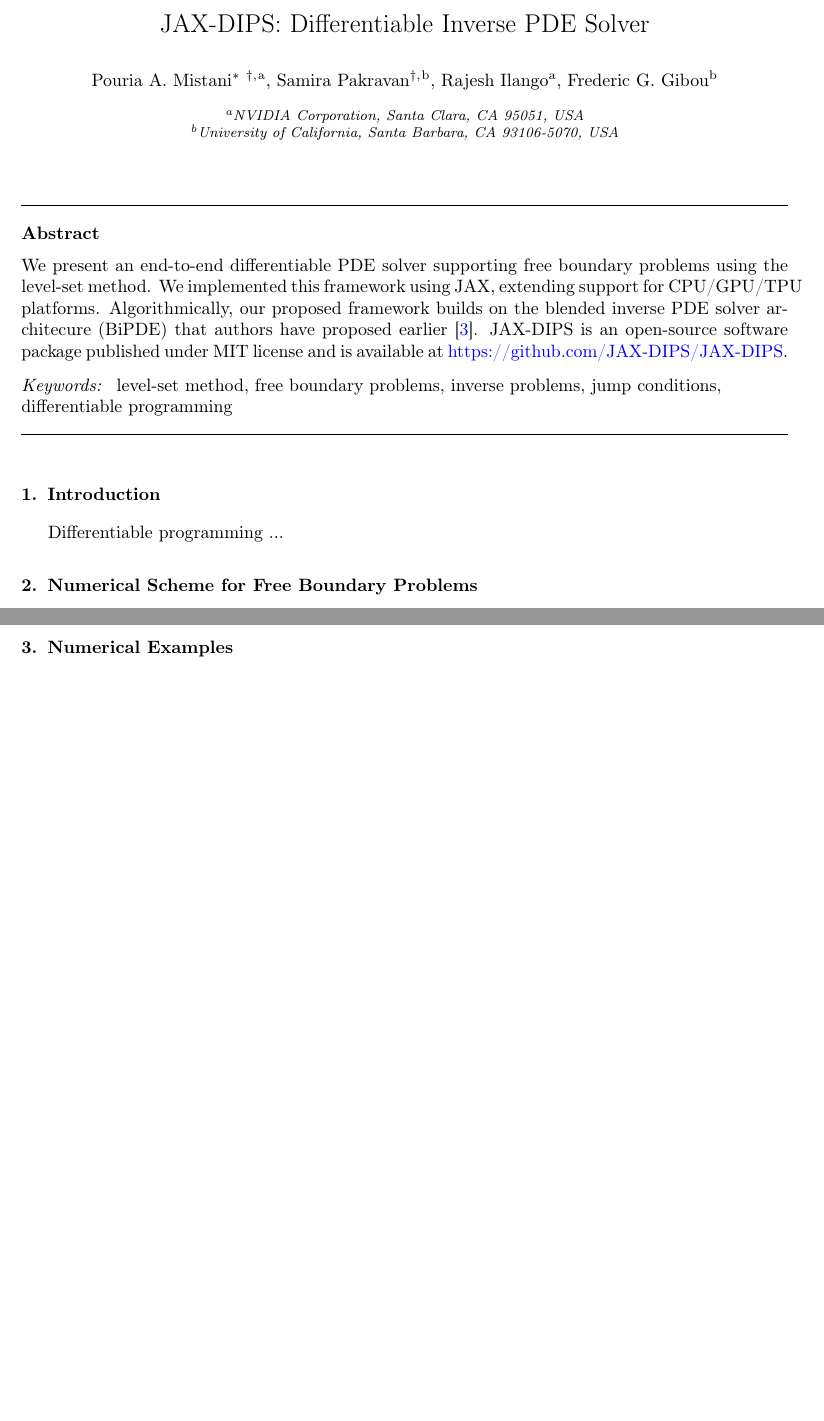
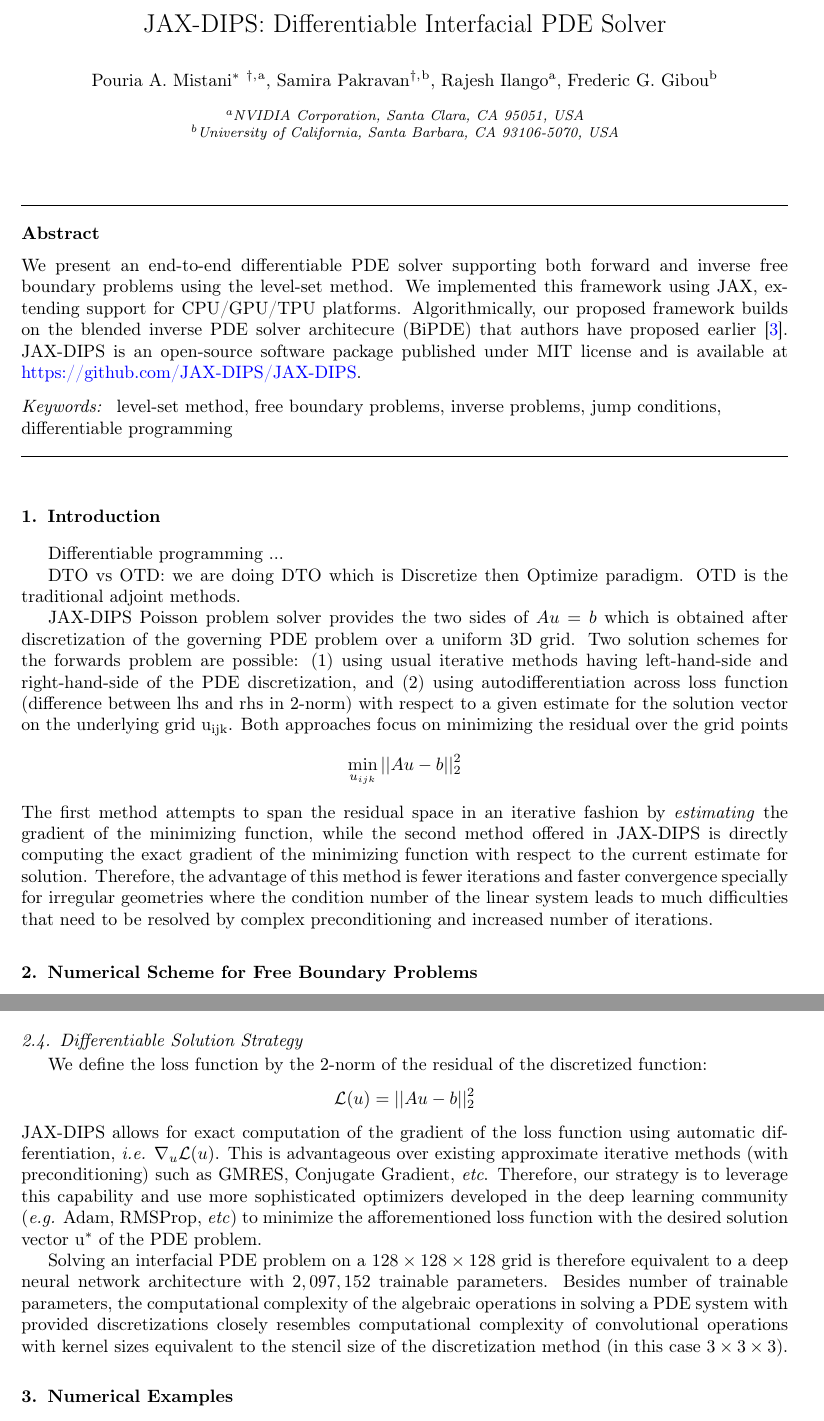
Before and after one commit to JAX-DIPS/JAX-DIPS, a LaTeX paper (manuscript/jax_dips.tex): two parts of pages 1 and 6 of 7 before the commit and two parts of pages 1 and 5 of 8 after it, joined at a grey line, cut so that both start at the same text, the shorter picture padded with empty space. Compiled offline with pdfLaTeX.

Commit message:
updated manuscript with intro and solutin strategy

```diff
--- a/manuscript/jax_dips.tex
+++ b/manuscript/jax_dips.tex
@@ -85,7 +85,7 @@
 
 
 \begin{document}
-\title{JAX-DIPS: Differentiable Inverse PDE Solver}
+\title{JAX-DIPS: Differentiable Interfacial PDE Solver}
 
 \cortext[cor]{Corresponding author: p.a.mistani@gmail.com}
 
@@ -99,7 +99,7 @@
 \address[2]{University of California, Santa Barbara, CA 93106-5070, USA}
 
 \begin{abstract}
-We present an end-to-end differentiable PDE solver supporting free boundary problems using the level-set method. We implemented this framework using JAX, extending support for CPU/GPU/TPU platforms. Algorithmically, our proposed framework builds on the blended inverse PDE solver architecure (BiPDE) that authors have proposed earlier \cite{pakravan2021solving}. JAX-DIPS is an open-source software package published under MIT license and is available at \href{https://github.com/JAX-DIPS/JAX-DIPS}{https://github.com/JAX-DIPS/JAX-DIPS}.
+We present an end-to-end differentiable PDE solver supporting both forward and inverse free boundary problems using the level-set method. We implemented this framework using JAX, extending support for CPU/GPU/TPU platforms. Algorithmically, our proposed framework builds on the blended inverse PDE solver architecure (BiPDE) that authors have proposed earlier \cite{pakravan2021solving}. JAX-DIPS is an open-source software package published under MIT license and is available at \href{https://github.com/JAX-DIPS/JAX-DIPS}{https://github.com/JAX-DIPS/JAX-DIPS}.
 
 \end{abstract}
 
@@ -121,6 +121,16 @@ level-set method \sep free boundary problems \sep inverse problems \sep jump con
 \section{Introduction}
 \label{sec::introduction}
 Differentiable programming ...
+
+DTO vs OTD: we are doing DTO which is Discretize then Optimize paradigm. OTD is the traditional adjoint methods.
+
+JAX-DIPS Poisson problem solver provides the two sides of $A u =b$ which is obtained after discretization of the governing PDE problem over a uniform 3D grid. Two solution schemes for the forwards problem are possible: (1) using usual iterative methods having left-hand-side and right-hand-side of the PDE discretization, and (2) using autodifferentiation across loss function (difference between lhs and rhs in 2-norm) with respect to a given estimate for the solution vector on the underlying grid $\rm u_{ijk}$. Both approaches focus on minimizing the residual over the grid points
+\begin{align*}
+\min_{u_{ijk}} \vert\vert Au -b \vert \vert^2_2
+\end{align*}
+The first method attempts to span the residual space in an iterative fashion by \textit{estimating} the gradient of the minimizing function, while the second method offered in JAX-DIPS is directly computing the exact gradient of the minimizing function with respect to the current estimate for solution. Therefore, the advantage of this method is fewer iterations and faster convergence specially for irregular geometries where the condition number of the linear system leads to much difficulties that need to be resolved by complex preconditioning and increased number of iterations.
+
+
 
 \section{Numerical Scheme for Free Boundary Problems}
 Consider a closed irregular interface ($\rm \Gamma$) that partitions the computational domain ($\rm \Omega$) into interior ($\rm \Omega^-$) and exterior ($\rm \Omega^+$) subdomains; \textit{i.e.}, $\rm \Omega=\Omega^- \cup \Gamma \cup \Omega^+$. We are interested in the solutions $\rm u^\pm\in \Omega^\pm$ to the following class of linear elliptic problems in  $\rm \mathbf{x}\in\Omega^\pm$:
@@ -435,6 +445,18 @@ We use uniform Cartesian grids. For computational cells that are crossed by the
         &\rm T_5\equiv conv(P_{111} ; P_{100} ; P_{010} ; P_{001}) &\rm{ no\ face\ exposure}
 \end{align*}
 
+
+
+\subsection{Differentiable Solution Strategy}
+
+We define the loss function by the 2-norm of the residual of the discretized function:
+\begin{align*}
+\mathcal{L}(u) = \vert\vert Au - b\vert\vert_2^2
+\end{align*}
+JAX-DIPS allows for exact computation of the gradient of the loss function using automatic differentiation, \textit{i.e.} $\nabla_u \mathcal{L}(u)$. This is advantageous over existing approximate iterative methods (with preconditioning) such as GMRES, Conjugate Gradient, \textit{etc}. Therefore, our strategy is to leverage this capability and use more sophisticated optimizers developed in the deep learning community (\textit{e.g.} Adam, RMSProp, \textit{etc}) to minimize the afforementioned loss function with the desired solution vector $\rm u^\ast$ of the PDE problem.
+
+Solving an interfacial PDE problem on a $\rm 128\times 128 \times 128$ grid is therefore equivalent to a deep neural network architecture with $2,097,152$ trainable parameters. Besides number of trainable parameters, the computational complexity of the algebraic operations in solving a PDE system with provided discretizations closely resembles computational complexity of convolutional operations with kernel sizes equivalent to the stencil size of the discretization method (in this case $3\times 3 \times 3$).
+
 \section{Numerical Examples}
 \subsection{Stationary linear case}
 \begin{align*}
```
Also changed, not shown: manuscript/jax_dips.pdf, 5 other files.
